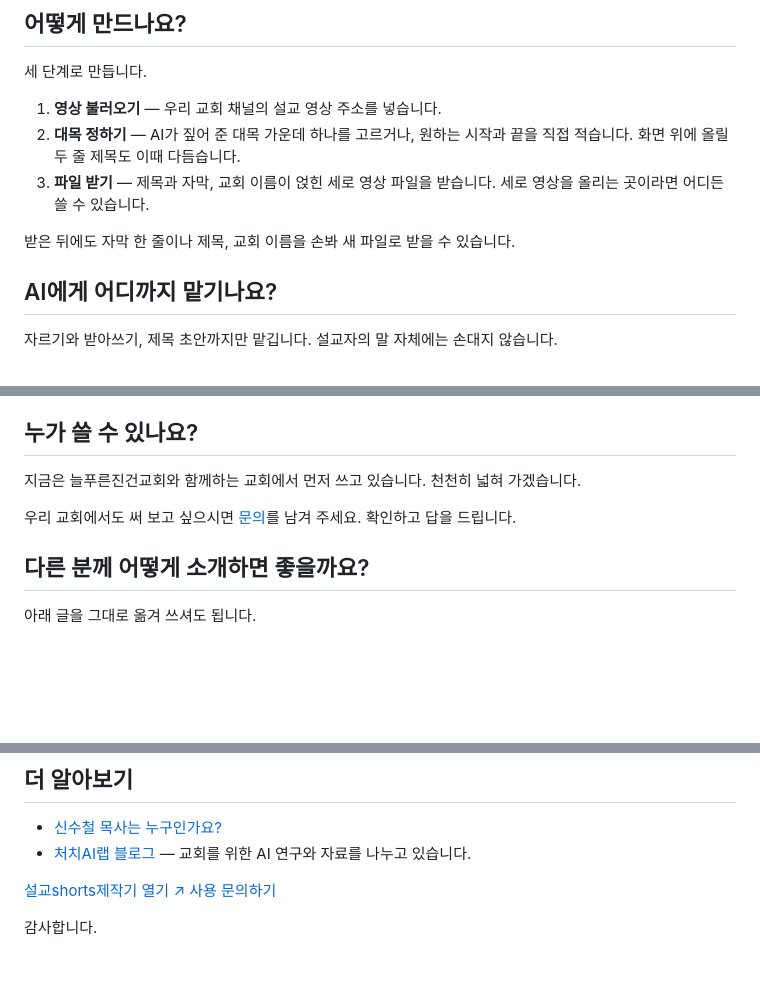
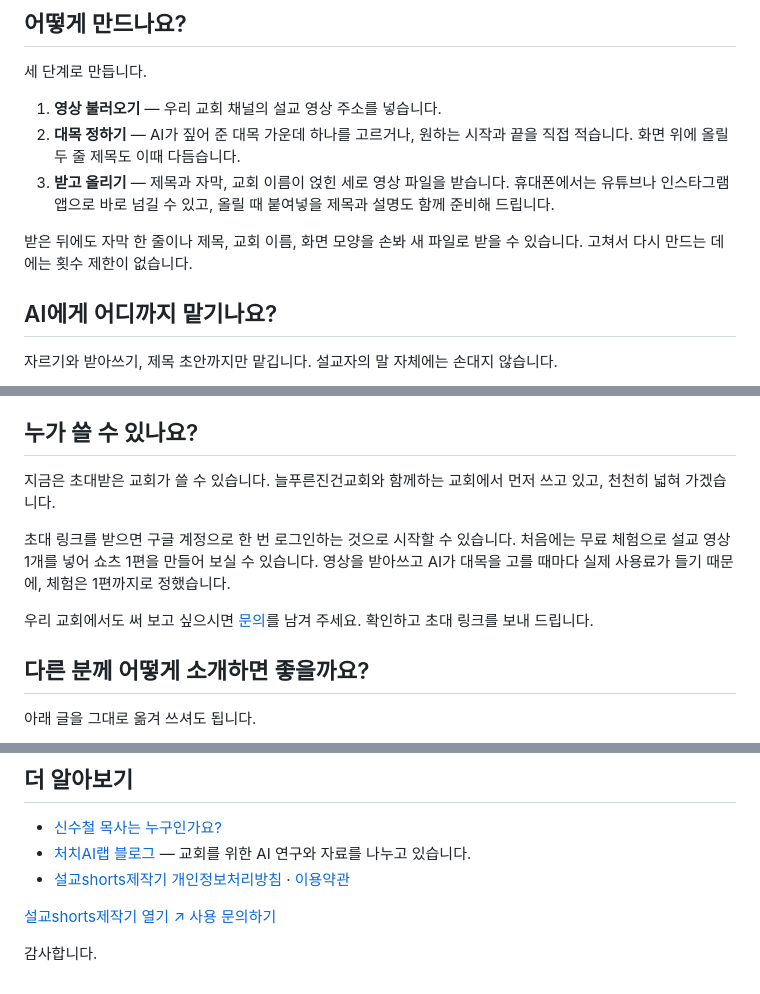
Before and after one commit to soochul331/newhome, a Markdown page: src/pages/sermon-shorts.md, 3 parts joined by grey strips. GitHub-like rendering; blank space fills up the shorter version.

Commit message:
copy: 설교shorts제작기 소개 — 초대·무료 체험 1편·앱으로 바로 올리기·처리방침 링크 반영
Co-Authored-By: Claude Opus 5.5 <noreply@anthropic.com>

```diff
--- a/src/pages/sermon-shorts.md
+++ b/src/pages/sermon-shorts.md
@@ -18,9 +18,9 @@ description: 설교shorts제작기는 교회 유튜브에 올린 설교 영상
 
 1. **영상 불러오기** — 우리 교회 채널의 설교 영상 주소를 넣습니다.
 2. **대목 정하기** — AI가 짚어 준 대목 가운데 하나를 고르거나, 원하는 시작과 끝을 직접 적습니다. 화면 위에 올릴 두 줄 제목도 이때 다듬습니다.
-3. **파일 받기** — 제목과 자막, 교회 이름이 얹힌 세로 영상 파일을 받습니다. 세로 영상을 올리는 곳이라면 어디든 쓸 수 있습니다.
+3. **받고 올리기** — 제목과 자막, 교회 이름이 얹힌 세로 영상 파일을 받습니다. 휴대폰에서는 유튜브나 인스타그램 앱으로 바로 넘길 수 있고, 올릴 때 붙여넣을 제목과 설명도 함께 준비해 드립니다.
 
-받은 뒤에도 자막 한 줄이나 제목, 교회 이름을 손봐 새 파일로 받을 수 있습니다.
+받은 뒤에도 자막 한 줄이나 제목, 교회 이름, 화면 모양을 손봐 새 파일로 받을 수 있습니다. 고쳐서 다시 만드는 데에는 횟수 제한이 없습니다.
 
 ## AI에게 어디까지 맡기나요?
 
@@ -36,9 +36,11 @@ description: 설교shorts제작기는 교회 유튜브에 올린 설교 영상
 
 ## 누가 쓸 수 있나요?
 
-지금은 늘푸른진건교회와 함께하는 교회에서 먼저 쓰고 있습니다. 천천히 넓혀 가겠습니다.
+지금은 초대받은 교회가 쓸 수 있습니다. 늘푸른진건교회와 함께하는 교회에서 먼저 쓰고 있고, 천천히 넓혀 가겠습니다.
 
-우리 교회에서도 써 보고 싶으시면 [문의](/#contact)를 남겨 주세요. 확인하고 답을 드립니다.
+초대 링크를 받으면 구글 계정으로 한 번 로그인하는 것으로 시작할 수 있습니다. 처음에는 무료 체험으로 설교 영상 1개를 넣어 쇼츠 1편을 만들어 보실 수 있습니다. 영상을 받아쓰고 AI가 대목을 고를 때마다 실제 사용료가 들기 때문에, 체험은 1편까지로 정했습니다.
+
+우리 교회에서도 써 보고 싶으시면 [문의](/#contact)를 남겨 주세요. 확인하고 초대 링크를 보내 드립니다.
 
 ## 다른 분께 어떻게 소개하면 좋을까요?
 
@@ -61,6 +63,7 @@ description: 설교shorts제작기는 교회 유튜브에 올린 설교 영상
 
 - [신수철 목사는 누구인가요?](/#about)
 - [처치AI랩 블로그](https://blog.naver.com/church_ai_lab) — 교회를 위한 AI 연구와 자료를 나누고 있습니다.
+- [설교shorts제작기 개인정보처리방침](https://sermonshorts.churchailab.org/privacy) · [이용약관](https://sermonshorts.churchailab.org/terms)
 
 <p class="actions"><a class="btn btn-primary" href="https://sermonshorts.churchailab.org">설교shorts제작기 열기 <span aria-hidden="true">↗</span></a> <a class="btn btn-secondary" href="/#contact">사용 문의하기</a></p>
 
```
